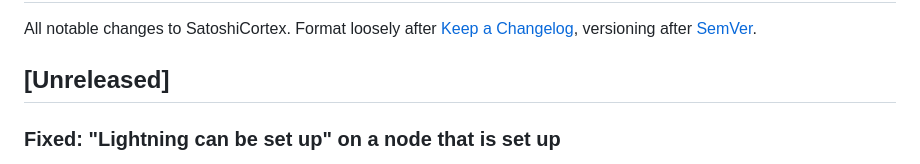
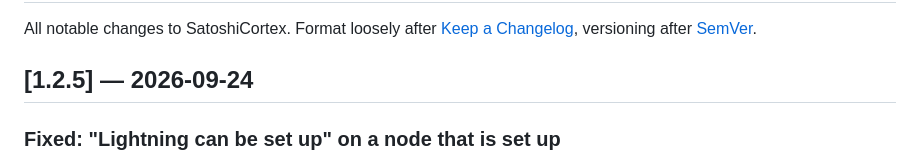
Before and after one commit to IkarusMK/satoshicortex, a Markdown page: CHANGELOG.md, the part around the change. Drawn GitHub-style.

Commit message:
docs: changelog for 1.2.5
Co-Authored-By: Claude Opus 5.5 <noreply@anthropic.com>

```diff
--- a/CHANGELOG.md
+++ b/CHANGELOG.md
@@ -4,7 +4,7 @@ All notable changes to SatoshiCortex. Format loosely after
 [Keep a Changelog](https://keepachangelog.com/en/1.1.0/), versioning after
 [SemVer](https://semver.org/).
 
-## [Unreleased]
+## [1.2.5] — 2026-09-24
 
 ### Fixed: "Lightning can be set up" on a node that is set up
 
```
